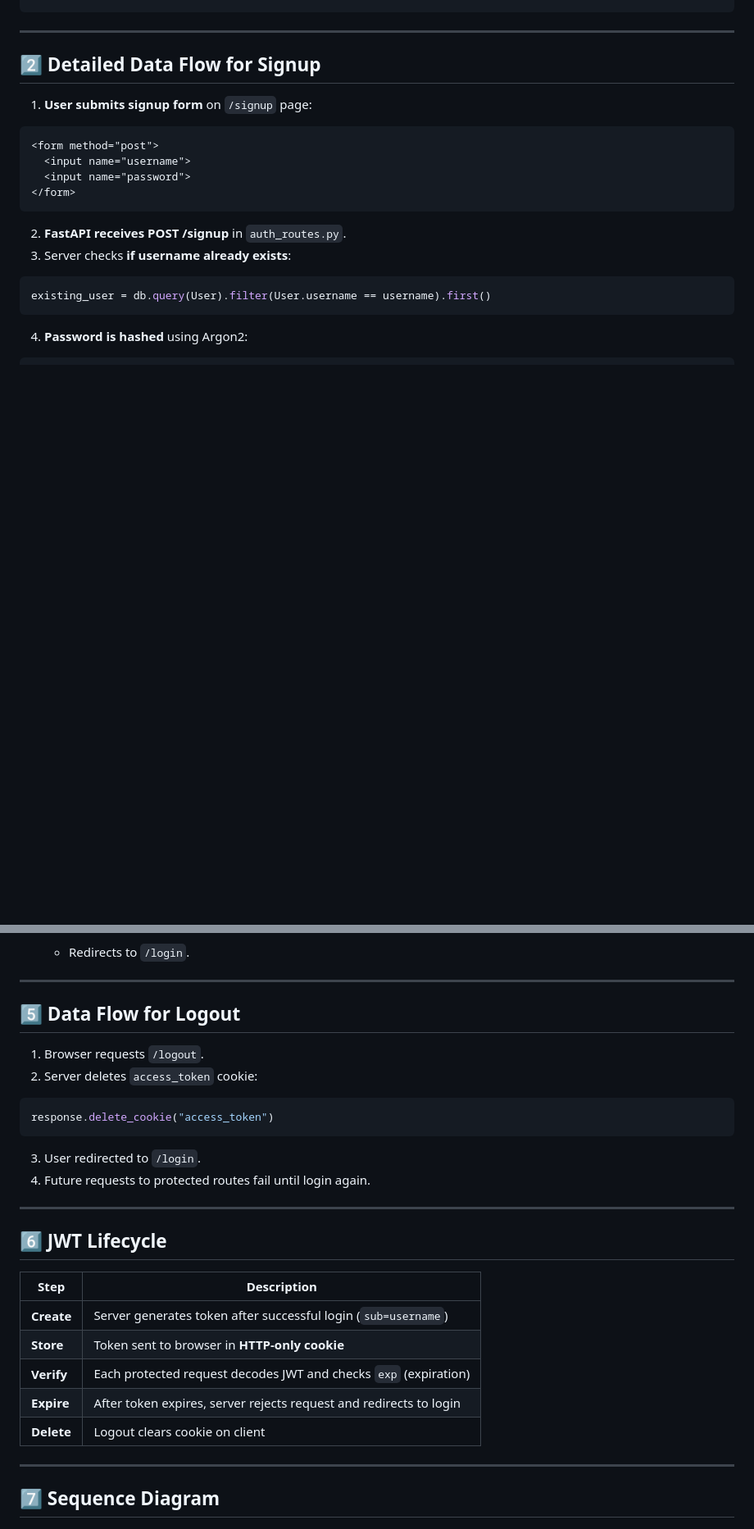
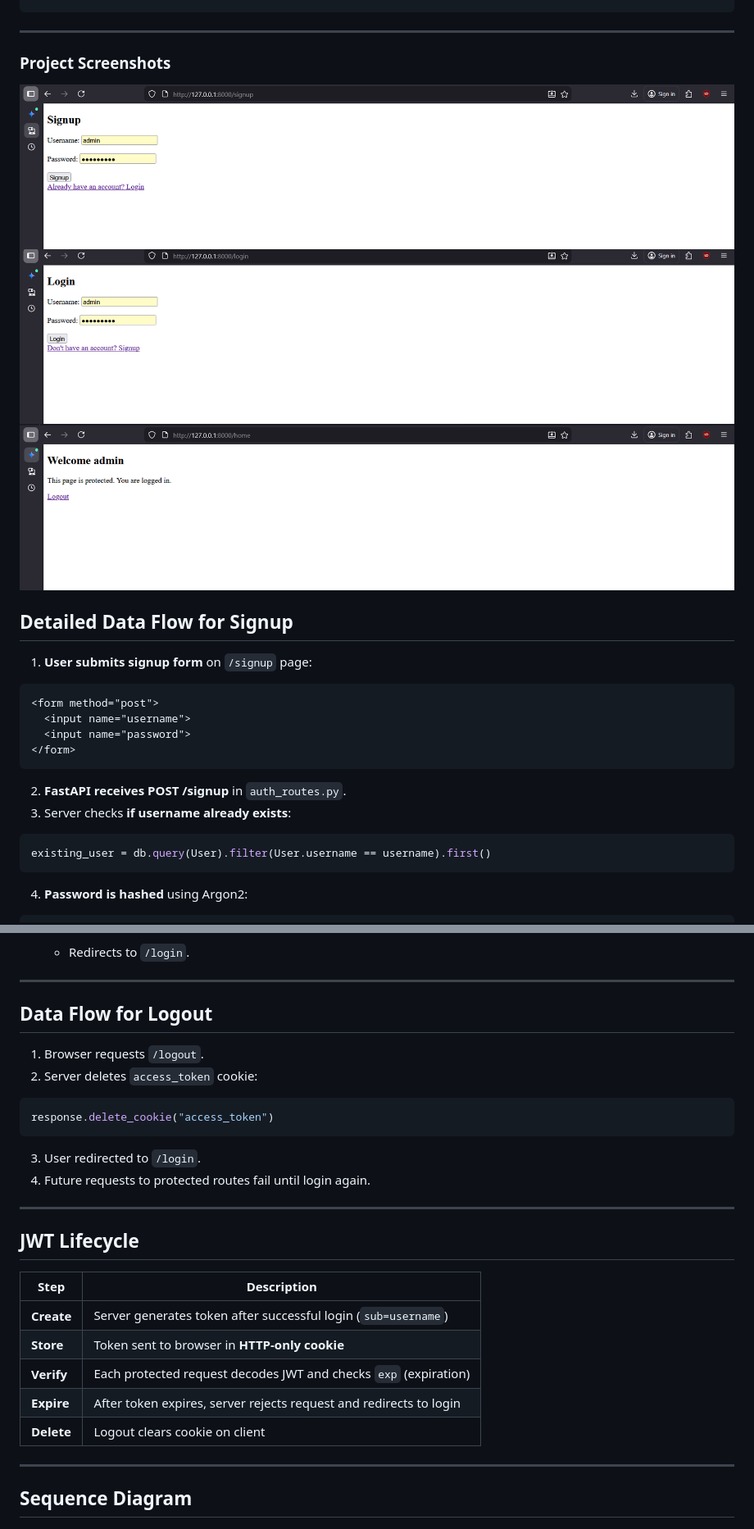
Before and after one commit to PavanGowda547/FastAPI---Login, a Markdown page: README.md, 2 parts joined by grey strips. Shown: that part at 82% size. GitHub-like rendering; pictures changed too: image/Signup page.png (added), image/home page.png (added), image/login page.png (added); blank space fills up the shorter version.

Commit message:
project - detailed documentation

````diff
--- a/README.md
+++ b/README.md
@@ -114,8 +114,13 @@ This section explains **how data flows from the client (browser) to the server a
 ```
 
 ---
+### Project Screenshots
 
-## 2️⃣ Detailed Data Flow for Signup
+![Sign Up page](./image/Signup%20page.png)
+![Login page](./image/login%20page.png)
+![Home page](./image/home%20page.png)
+
+## Detailed Data Flow for Signup
 
 1. **User submits signup form** on `/signup` page:
 
@@ -214,7 +219,7 @@ user = db.query(User).filter(User.username == username).first()
 
 ---
 
-## 5️⃣ Data Flow for Logout
+## Data Flow for Logout
 
 1. Browser requests `/logout`.
 2. Server deletes `access_token` cookie:
@@ -228,7 +233,7 @@ response.delete_cookie("access_token")
 
 ---
 
-## 6️⃣ JWT Lifecycle
+## JWT Lifecycle
 
 | Step       | Description                                                        |
 | ---------- | ------------------------------------------------------------------ |
@@ -240,7 +245,7 @@ response.delete_cookie("access_token")
 
 ---
 
-## 7️⃣ Sequence Diagram
+## Sequence Diagram
 
 ![Sequence Diagram](./image/mermaid-diagram.png)
 
````
Also changed, not shown: other parts of README.md (+22 -22 lines).
